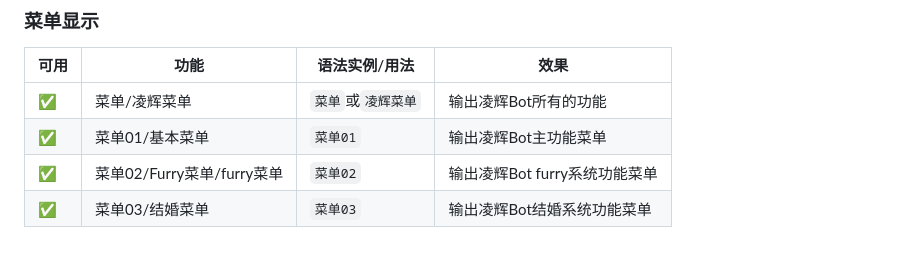
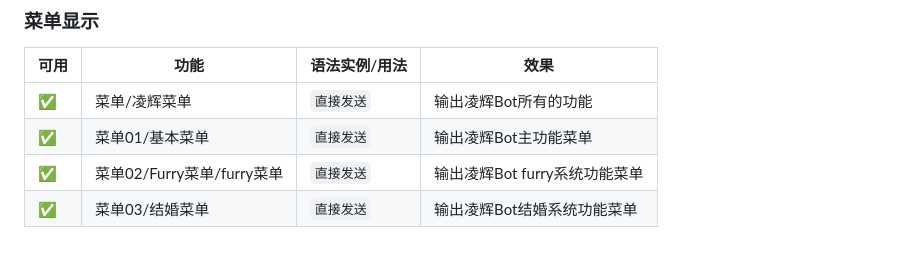
Before and after one commit to Harmless-Turtle/LingHuiBot, a Markdown page: Markdown/Main_System.md, the part around the change. Rendered like a GitHub page.

```diff
--- a/Markdown/Main_System.md
+++ b/Markdown/Main_System.md
@@ -47,7 +47,7 @@
 
 |可用|功能|语法实例/用法|效果|
 |----|----|----|----|
-|✅|菜单/凌辉菜单|`菜单`或`凌辉菜单`|输出凌辉Bot所有的功能|
-|✅|菜单01/基本菜单|`菜单01`|输出凌辉Bot主功能菜单|
-|✅|菜单02/Furry菜单/furry菜单|`菜单02`|输出凌辉Bot furry系统功能菜单|
-|✅|菜单03/结婚菜单|`菜单03`|输出凌辉Bot结婚系统功能菜单|
+|✅|菜单/凌辉菜单|`直接发送`|输出凌辉Bot所有的功能|
+|✅|菜单01/基本菜单|`直接发送`|输出凌辉Bot主功能菜单|
+|✅|菜单02/Furry菜单/furry菜单|`直接发送`|输出凌辉Bot furry系统功能菜单|
+|✅|菜单03/结婚菜单|`直接发送`|输出凌辉Bot结婚系统功能菜单|
```
Also changed, not shown: Markdown/Furry_System.md (+22 -3 lines).
